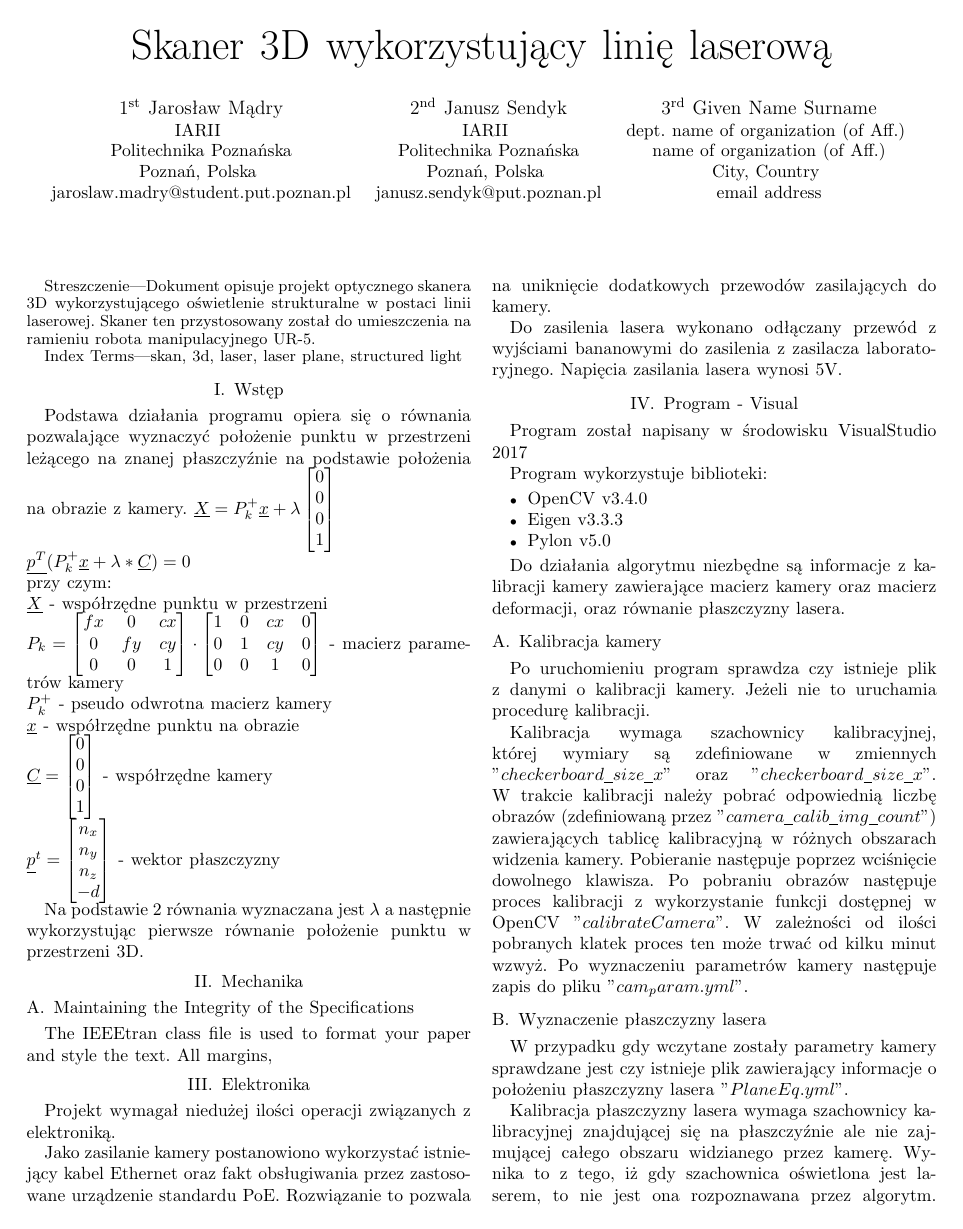
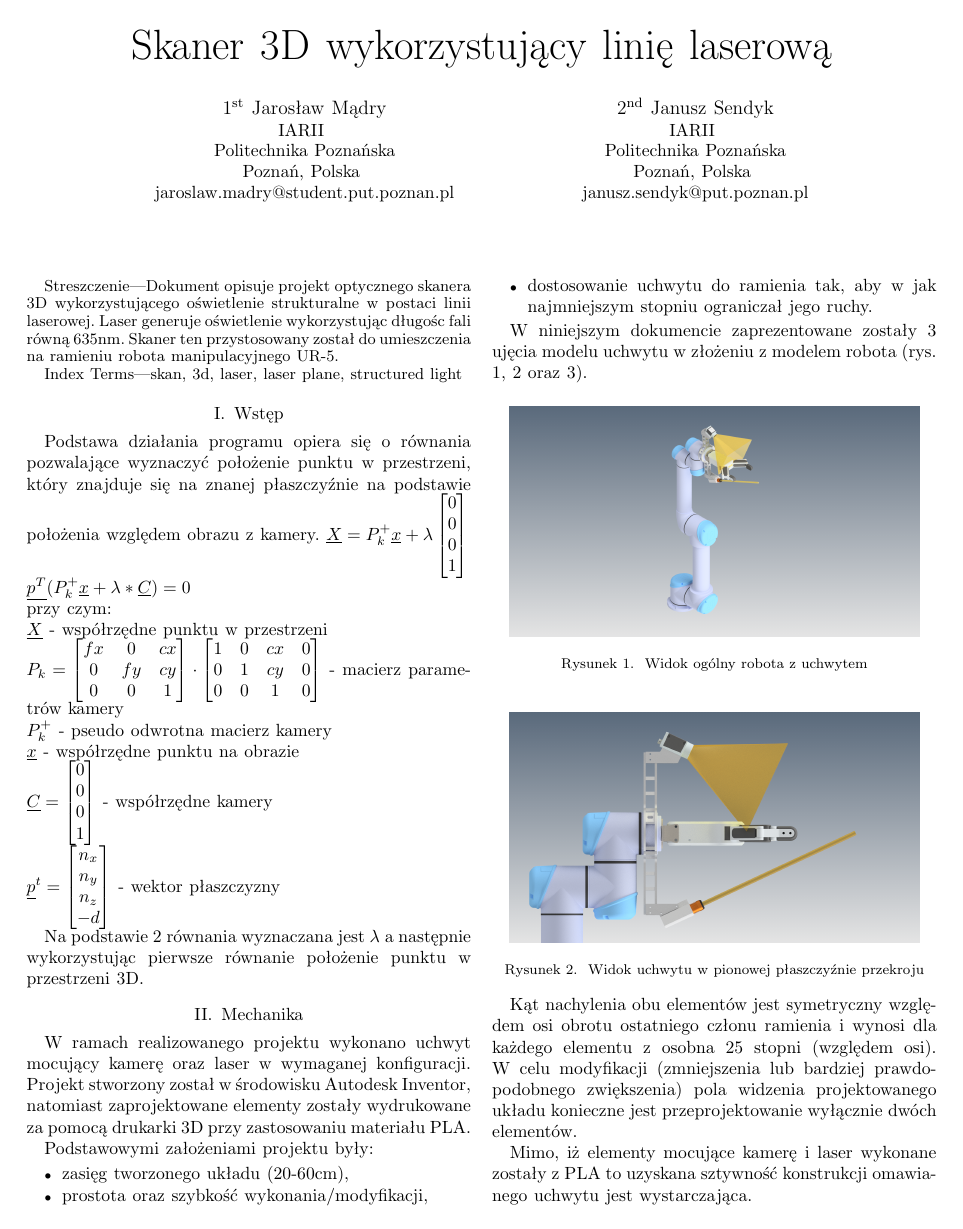
Before and after one commit to januszsendyk/2D_laser_scanning_documentation, a LaTeX paper (2D-laser_scanning-doc/LaserScanDocumentation.tex): page 1 of 2 before the commit and page 1 of 3 after it. Compiled offline with pdfLaTeX; a missing font is replaced by an installed copy or a similar font; a LaTeX package or settings file that is missing is left out.

Commit message:
Dodanie opisu części mechanicznej. Modyfikacja już istniejącej treści

```diff
--- a/2D-laser_scanning-doc/LaserScanDocumentation.tex
+++ b/2D-laser_scanning-doc/LaserScanDocumentation.tex
@@ -29,19 +29,13 @@ jaroslaw.madry@student.put.poznan.pl}
 \textit{Politechnika Poznańska}\\
 Poznań, Polska \\
 janusz.sendyk@put.poznan.pl}
-\and
-\IEEEauthorblockN{3\textsuperscript{rd} Given Name Surname}
-\IEEEauthorblockA{\textit{dept. name of organization (of Aff.)} \\
-\textit{name of organization (of Aff.)}\\
-City, Country \\
-email address}
 
 }
 
 \maketitle
 
 \begin{abstract}
-Dokument opisuje projekt optycznego skanera 3D wykorzystującego oświetlenie strukturalne w postaci linii laserowej. Skaner ten przystosowany został do umieszczenia na ramieniu robota manipulacyjnego UR-5.
+Dokument opisuje projekt optycznego skanera 3D wykorzystującego oświetlenie strukturalne w postaci linii laserowej. Laser generuje oświetlenie wykorzystując długośc fali równą 635nm. Skaner ten przystosowany został do umieszczenia na ramieniu robota manipulacyjnego UR-5.
 
 \end{abstract}
 
@@ -51,7 +45,7 @@ skan, 3d, laser, laser plane, structured light
 
 \section{Wstęp}
 
-Podstawa działania programu opiera się o równania pozwalające wyznaczyć położenie punktu w przestrzeni leżącego na znanej płaszczyźnie na podstawie położenia na obrazie z kamery.
+Podstawa działania programu opiera się o równania pozwalające wyznaczyć położenie punktu w przestrzeni, który znajduje się na znanej płaszczyźnie na podstawie położenia względem obrazu z kamery.
 $\underline{X}={P_k^+}\underline{x}+\lambda
 \begin{bmatrix}
     0\\
@@ -96,6 +90,26 @@ Na podstawie 2 równania wyznaczana jest $\lambda$ a następnie wykorzystując p
 
 \section{Mechanika}
 
-\subsection{Maintaining the Integrity of the Specifications}
+W ramach realizowanego projektu wykonano uchwyt mocujący kamerę oraz laser w wymaganej konfiguracji. Projekt stworzony został w środowisku Autodesk Inventor, natomiast zaprojektowane elementy zostały wydrukowane za pomocą drukarki 3D przy zastosowaniu materiału PLA.
 
-The IEEEtran class file is used to format your paper and style the text. All margins,
+
+Podstawowymi założeniami projektu były:
+\begin{itemize}
+	\item zasięg tworzonego układu (20-60cm),
+	\item prostota oraz szybkość wykonania/modyfikacji,
+	\item dostosowanie uchwytu do ramienia tak, aby w jak najmniejszym stopniu ograniczał jego ruchy.
+\end{itemize}
+
+W niniejszym dokumencie zaprezentowane zostały 3 ujęcia modelu uchwytu w złożeniu z modelem robota (rys. \ref{fig:widok_robot_1}, \ref{fig:widok_robot_2} oraz \ref{fig:widok_robot_3}).
+
+\begin{figure}[ht!]
+	\includegraphics[width=0.45\textwidth]{figures/widok_robot_1.png}
+	\centering
+	\caption{Widok ogólny robota z uchwytem}
+	\label{fig:widok_robot_1}
+\end{figure}
+
+\begin{figure}[ht!]
+	\includegraphics[width=0.45\textwidth]{figures/widok_robot_2.png}
+	\centering
+	\caption{Widok uchwytu w pionowej płaszczyźnie przekroju}
@@ -102,14 +123,21 @@ The IEEEtran class file is used to format your paper and style the text. All mar
+	\label{fig:widok_robot_3}
+\end{figure}
+
+Kąt nachylenia obu elementów jest symetryczny względem osi obrotu ostatniego członu ramienia i wynosi dla każdego elementu z osobna 25 stopni (względem osi). W celu modyfikacji (zmniejszenia lub bardziej prawdopodobnego zwiększenia) pola widzenia projektowanego układu konieczne jest przeprojektowanie wyłącznie dwóch elementów.
+
+Mimo, iż elementy mocujące kamerę i laser wykonane zostały z PLA to uzyskana sztywność konstrukcji omawianego uchwytu jest wystarczająca.
+
+Istotną kwestią do rozważenia w dalszych pracach nad projektem jest opracowanie rozwiązania uniemożliwiającego obrót lasera wokół własnej osi. Proponowanym rozwiązaniem, którego nie udało się zaimplementować jest wklejenie wewnątrz obudowy lasera (w podstawie) cienkiej taśmy dwustronnej, która będzie zapobiegać obrotowi lasera. To rozwiązanie należałoby wprowadzić jak najszybciej przy dalszych pracach, ponieważ zapobiegnie ono konieczności wielokrotnego kalibrowania układu kamera-laser po przypadkowym przemieszczeniu lasera, które w aktualnej postaci mocowania jest bardzo łatwo wywołać.
 
 \section{Elektronika}
-Projekt wymagał niedużej ilości operacji związanych z elektroniką.
 
-Jako zasilanie kamery postanowiono wykorzystać istniejący kabel Ethernet oraz fakt obsługiwania przez zastosowane urządzenie standardu PoE. Rozwiązanie to pozwala na uniknięcie dodatkowych przewodów zasilających do kamery.
+Jako zasilanie kamery postanowiono wykorzystać przewód Ethernet oraz fakt obsługiwania przez zastosowane urządzenie standardu PoE. Dzięki temu rozwiązaniu do zasilania oraz transmisji danych z kamery wykorzystywany jest tylko jeden przewód.
 
-Do zasilenia lasera wykonano odłączany przewód z wyjściami bananowymi do zasilenia z zasilacza laboratoryjnego. Napięcia zasilania lasera wynosi 5V.
+Zasilanie lasera zostało doprowadzone przez odłączany przewód z wyjściami bananowymi, które służą do zasilania układu z zasilacza laboratoryjnego. W podstawowej konfiguracji konieczne jest doprowadzenie napięcia zasilania lasera 5V oraz masy. Istnieje możliwość sterowania intensywnością oświetlenia generowanego przez laser aczkolwiek do tego zadania konieczne byłoby wykorzystanie układu umożliwiającego płynne regulowanie napięcia w zakresie 0-5V podawanego na jeden z czterech pinów (szczegóły w dokumentacji lasera).
 
 \section{Program - Visual}
 
-Program został napisany w środowisku VisualStudio 2017
+Program został napisany w środowisku VisualStudio 2017.
 
 Program wykorzystuje biblioteki:
 \begin{itemize}
@@ -118,16 +146,17 @@ Program wykorzystuje biblioteki:
 \item Pylon v5.0
 \end{itemize}
 
-Do działania algorytmu niezbędne są informacje z kalibracji kamery zawierające macierz kamery oraz macierz deformacji, oraz równanie płaszczyzny lasera.
+Do poprawnego działania algorytmu niezbędne są informacje uzyskane podczas kalibracji kamery zawierające macierz kamery, macierz deformacji oraz równanie płaszczyzny lasera.
 
 \subsection{Kalibracja kamery}
 
-Po uruchomieniu program sprawdza czy istnieje plik z danymi o kalibracji kamery. Jeżeli nie to uruchamia procedurę kalibracji.
+Procedura kalibracji kamery rozpoczyna się od sprawdzenia czy w folderze projektu znajduje się plik z danymi o kalibracji kamery. W przypadku, gdy wspomniany plik nie istnieje program przystępuje do wykonania procedury kalibracji kamery.
 
-Kalibracja wymaga szachownicy kalibracyjnej, której wymiary są zdefiniowane w zmiennych $"checkerboard\_size\_x"$ oraz $"checkerboard\_size\_x"$. W trakcie kalibracji należy pobrać odpowiednią liczbę obrazów (zdefiniowaną przez $"camera\_calib\_img\_count"$) zawierających tablicę kalibracyjną w różnych obszarach widzenia kamery. Pobieranie następuje poprzez wciśnięcie dowolnego klawisza. Po pobraniu obrazów następuje proces kalibracji z wykorzystanie funkcji dostępnej w OpenCV $"calibrateCamera"$. W zależności od ilości pobranych klatek proces ten może trwać od kilku minut wzwyż. Po wyznaczeniu parametrów kamery następuje zapis do pliku $"cam_param.yml"$.
+Kalibracja wymaga szachownicy kalibracyjnej, której wymiary są zdefiniowane w zmiennych $"checkerboard\_size\_x"$ oraz $"checkerboard\_size\_y"$.
+
+Do poprawnego wykonania kalibracji konieczne jest pobranie wcześniej zdefiniowanej (przez zmienną $"camera\_calib\_img\_count"$) liczby obrazów zawierających widok na tablicę kalibracyjną (przy różnych przemieszczeniach obrazu lecz bez jego obracania). Pobieranie następuje poprzez wciśnięcie dowolnego klawisza. Po pobraniu obrazów następuje proces kalibracji z wykorzystanie funkcji dostępnej w OpenCV $"calibrateCamera"$. W zależności od liczby pobranych klatek oraz posiadanej mocy obliczeniowej proces ten może trwać kilka minut. Po wyznaczeniu parametrów kamery następuje ich zapis do pliku $"cam\_param.yml"$.
 
 \subsection{Wyznaczenie płaszczyzny lasera}
 
-W przypadku gdy wczytane zostały parametry kamery sprawdzane jest czy istnieje plik zawierający informacje o położeniu płaszczyzny lasera $"PlaneEq.yml"$.
+W przypadku, gdy wczytane zostały parametry kamery sprawdzane jest czy istnieje plik zawierający informacje o położeniu płaszczyzny lasera $"PlaneEq.yml"$.
 
-Kalibracja płaszczyzny lasera wymaga szachownicy kalibracyjnej znajdującej się na płaszczyźnie ale nie zajmującej całego obszaru widzianego przez kamerę. Wynika to z tego, iż gdy szachownica oświetlona jest laserem, to nie jest ona rozpoznawana przez algorytm.
```
Also changed, not shown: 2D-laser_scanning-doc/LaserScanDocumentation.pdf (added), 2D-laser_scanning-doc/figures/widok_robot_1.png (added), 2D-laser_scanning-doc/figures/widok_robot_2.png (added), 2D-laser_scanning-doc/figures/widok_robot_3.png (added), 2D-laser_scanning-doc/LaserScanDocumentation.tex (17 more changed lines).
